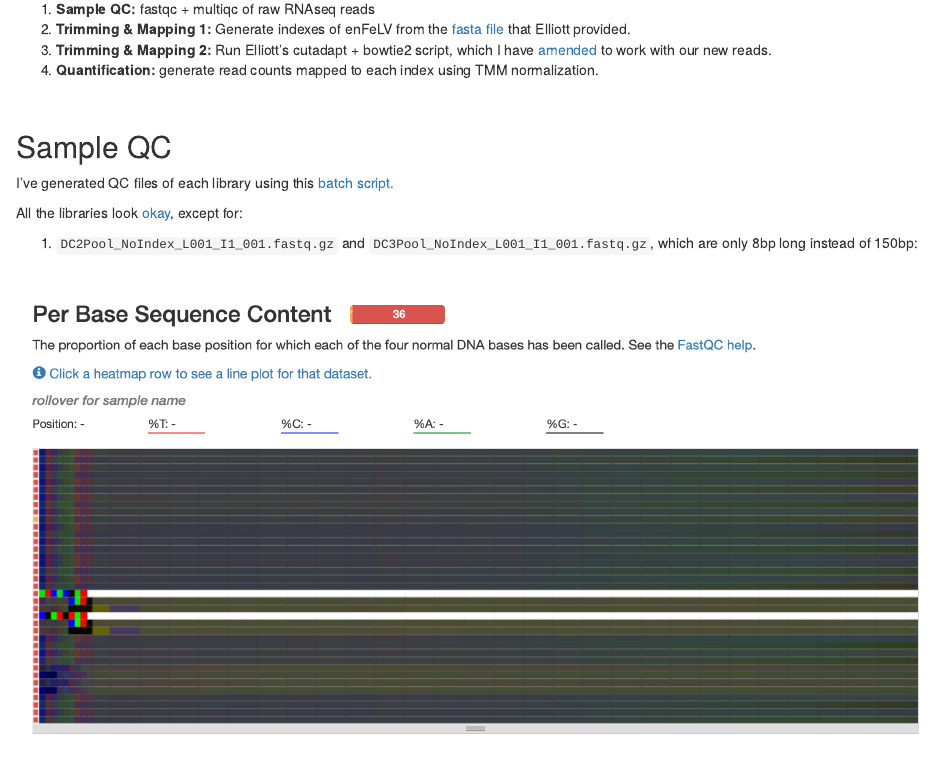
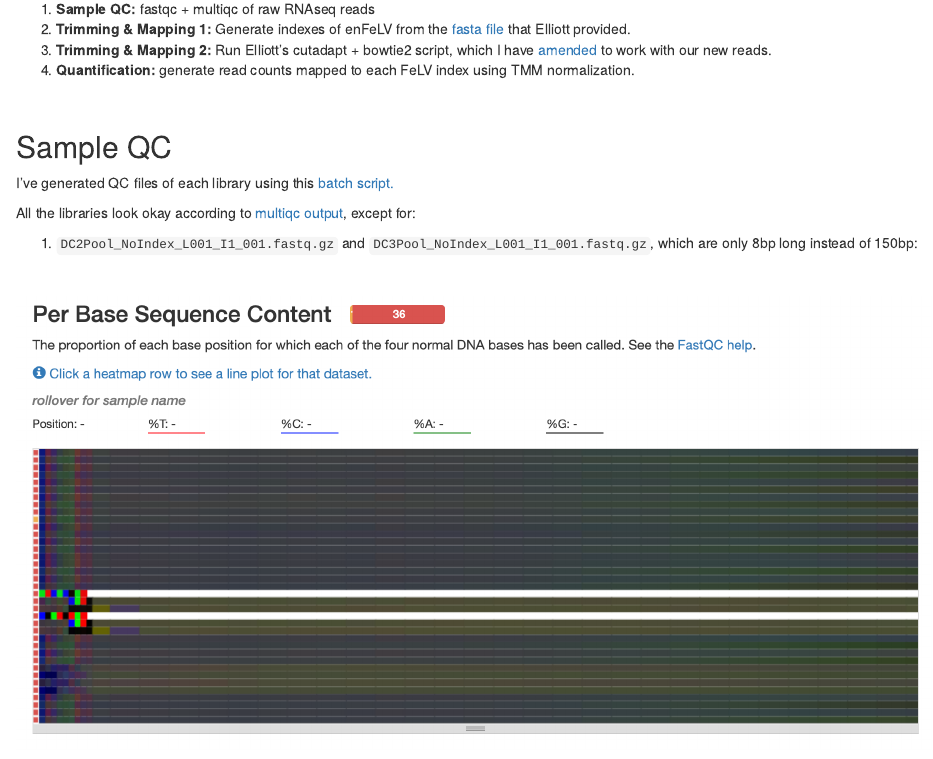
Before and after one commit to caitmcdonald/Florida-panther-virus, an R Markdown document (snRNA_interference_notes.Rmd): the page in a window 1100 px wide, from 750 px down. The pictures show the output file snRNA_interference_notes.html that the author committed with the source, opened offline.

Commit message:
update notes

```diff
--- a/snRNA_interference_notes.Rmd
+++ b/snRNA_interference_notes.Rmd
@@ -53,7 +53,7 @@ In terms of samples we have:
 
 I've generated QC files of each library using this [batch script.](scripts/fastqc.sh)
 
-All the libraries look [okay](results/multiqc/raw/multiqc_report.html), except for:
+All the libraries look okay according to [multiqc output](results/multiqc/raw/multiqc_report.html), except for:
 
 1. `DC2Pool_NoIndex_L001_I1_001.fastq.gz` and `DC3Pool_NoIndex_L001_I1_001.fastq.gz`, which are only 8bp long instead of 150bp:
 
```
Also changed, not shown: snRNA_interference_notes.html, 1 other file.
